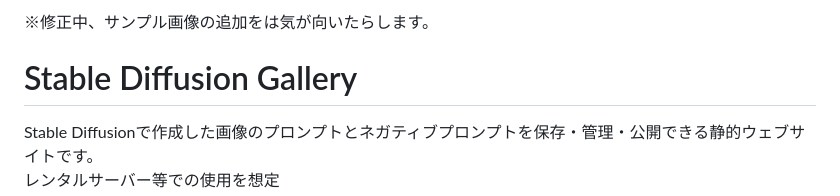
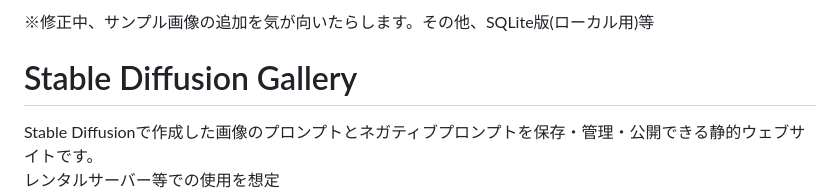
Before and after one commit to momijiina/Stable-Diffusion-Gallery, a Markdown page: README.md, the part around the change. Drawn GitHub-style.

```diff
--- a/README.md
+++ b/README.md
@@ -1,4 +1,4 @@
-※修正中、サンプル画像の追加をは気が向いたらします。
+※修正中、サンプル画像の追加を気が向いたらします。その他、SQLite版(ローカル用)等
 # Stable Diffusion Gallery
 Stable Diffusionで作成した画像のプロンプトとネガティブプロンプトを保存・管理・公開できる静的ウェブサイトです。<br/>
 レンタルサーバー等での使用を想定
```
